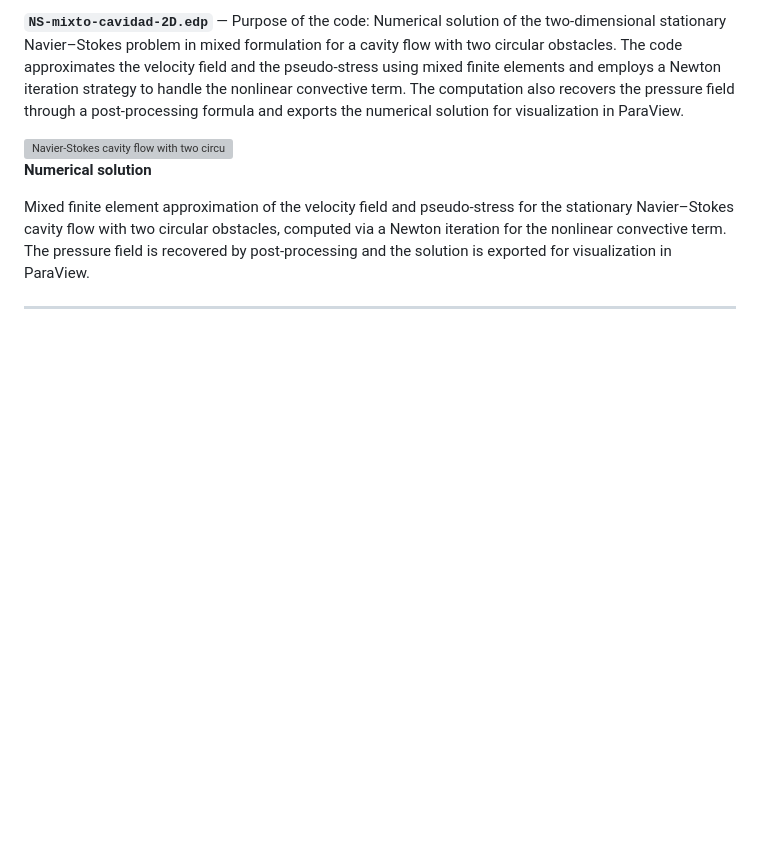
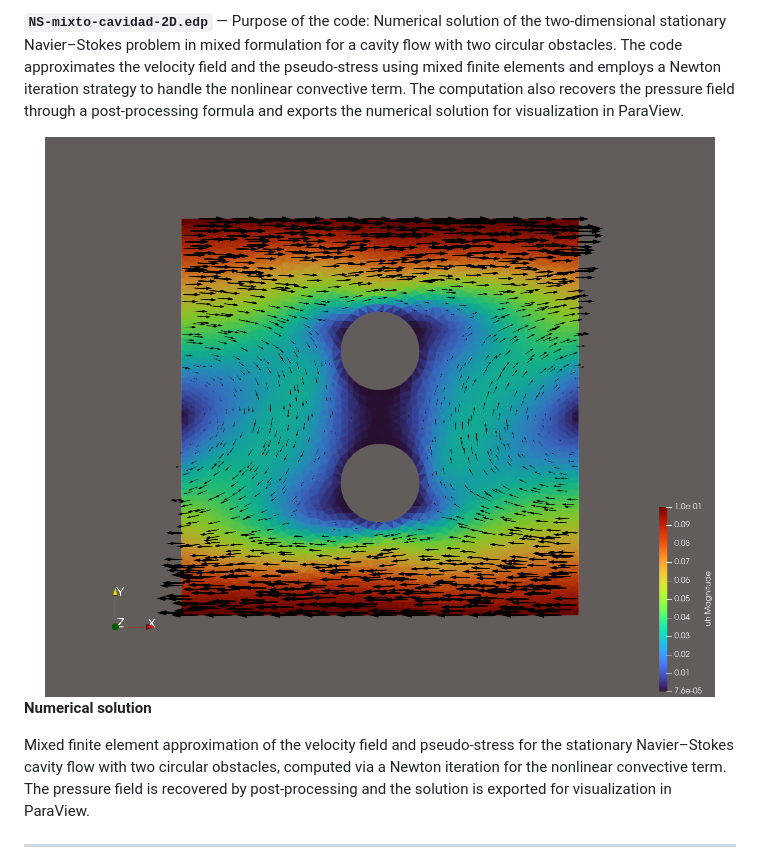
Before and after one commit to pedrohernandez-jpg/pedrohernandez-jpg.github.io, a Markdown page: README.md, the part around the change. GitHub-like rendering; blank space fills up the shorter version; grey boxes are pictures that could not be loaded.

Commit message:
Fix image source for Navier-Stokes flow example
Updated image source for Navier-Stokes flow example in README.

```diff
--- a/README.md
+++ b/README.md
@@ -163,7 +163,7 @@ Mixed finite element approximation of the Darcy flux $u_h$ and pressure $p_h$ on
 
 **`NS-mixto-cavidad-2D.edp`** — Purpose of the code: Numerical solution of the two-dimensional stationary Navier–Stokes problem in mixed formulation for a cavity flow with two circular obstacles. The code approximates the velocity field and the pseudo-stress using mixed finite elements and employs a Newton iteration strategy to handle the nonlinear convective term. The computation also recovers the pressure field through a post-processing formula and exports the numerical solution for visualization in ParaView.
 
-<img src="Navier-stokes flow 2 obstacles.png" alt="Navier-Stokes cavity flow with two circular obstacles" width="100%">
+<img src="Navier-stokes-flow-2-obstacles.png" alt="Navier-Stokes cavity flow with two circular obstacles" width="100%">
 
 **Numerical solution**
 
```
